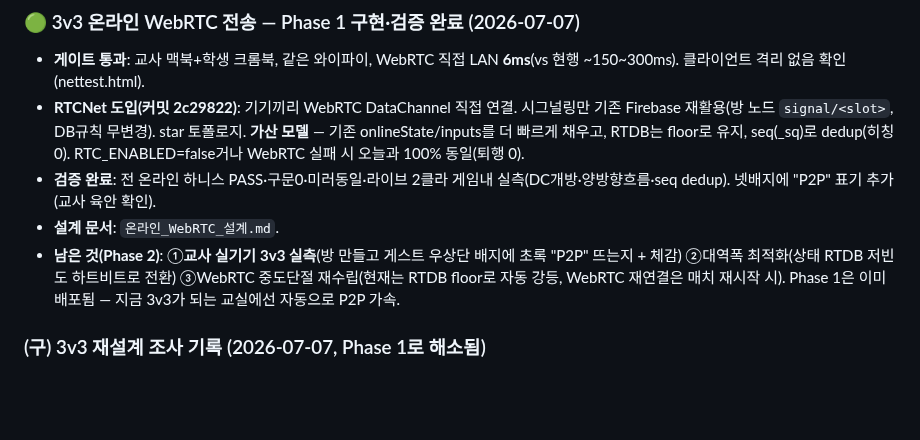
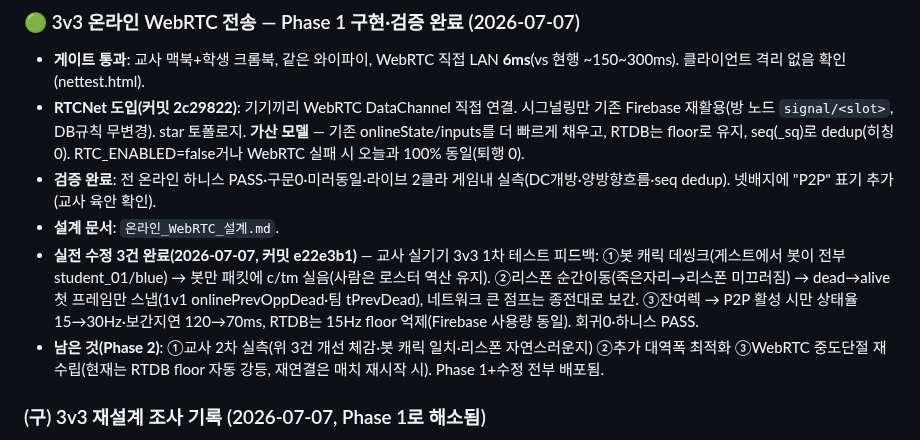
Before and after one commit to chang333787-boop/star-arena, a Markdown page: 작업현황_HANDOFF.md, the part around the change. Drawn GitHub-style; blank space fills up the shorter version.

Commit message:
HANDOFF: 3v3 실전 수정 3건(봇캐릭·리스폰·P2P최적화) 기록

```diff
--- a/작업현황_HANDOFF.md
+++ b/작업현황_HANDOFF.md
@@ -9,7 +9,9 @@
 - **RTCNet 도입(커밋 2c29822)**: 기기끼리 WebRTC DataChannel 직접 연결. 시그널링만 기존 Firebase 재활용(방 노드 `signal/<slot>`, DB규칙 무변경). star 토폴로지. **가산 모델** — 기존 onlineState/inputs를 더 빠르게 채우고, RTDB는 floor로 유지, seq(_sq)로 dedup(히칭 0). RTC_ENABLED=false거나 WebRTC 실패 시 오늘과 100% 동일(퇴행 0).
 - **검증 완료**: 전 온라인 하니스 PASS·구문0·미러동일·라이브 2클라 게임내 실측(DC개방·양방향흐름·seq dedup). 넷배지에 "P2P" 표기 추가(교사 육안 확인).
 - **설계 문서**: `온라인_WebRTC_설계.md`.
-- **남은 것(Phase 2)**: ①**교사 실기기 3v3 실측**(방 만들고 게스트 우상단 배지에 초록 "P2P" 뜨는지 + 체감) ②대역폭 최적화(상태 RTDB 저빈도 하트비트로 전환) ③WebRTC 중도단절 재수립(현재는 RTDB floor로 자동 강등, WebRTC 재연결은 매치 재시작 시). Phase 1은 이미 배포됨 — 지금 3v3가 되는 교실에선 자동으로 P2P 가속.
+- **실전 수정 3건 완료(2026-07-07, 커밋 e22e3b1)** — 교사 실기기 3v3 1차 테스트 피드백:
+  ①봇 캐릭 데씽크(게스트에서 봇이 전부 student_01/blue) → 봇만 패킷에 c/tm 실음(사람은 로스터 역산 유지). ②리스폰 순간이동(죽은자리→리스폰 미끄러짐) → dead→alive 첫 프레임만 스냅(1v1 onlinePrevOppDead·팀 tPrevDead), 네트워크 큰 점프는 종전대로 보간. ③잔여렉 → P2P 활성 시만 상태율 15→30Hz·보간지연 120→70ms, RTDB는 15Hz floor 억제(Firebase 사용량 동일). 회귀0·하니스 PASS.
+- **남은 것(Phase 2)**: ①교사 2차 실측(위 3건 개선 체감·봇 캐릭 일치·리스폰 자연스러운지) ②추가 대역폭 최적화 ③WebRTC 중도단절 재수립(현재는 RTDB floor 자동 강등, 재연결은 매치 재시작 시). Phase 1+수정 전부 배포됨.
 
 ### (구) 3v3 재설계 조사 기록 (2026-07-07, Phase 1로 해소됨)
 - **진단 확정:** 3v3 순간이동·렉의 근본 원인은 넷코드 로직이 아니라 **전송 경로**. 현 구조는 Firebase RTDB(asia-southeast1=싱가포르)를 15Hz 게임 중계로 사용 → 같은 교실 와이파이라도 입력·상태가 매번 한국↔싱가포르 왕복(150~300ms). v1.50/v1.51 넷코드 수정으로는 이 구조적 왕복을 못 없앰.
```
